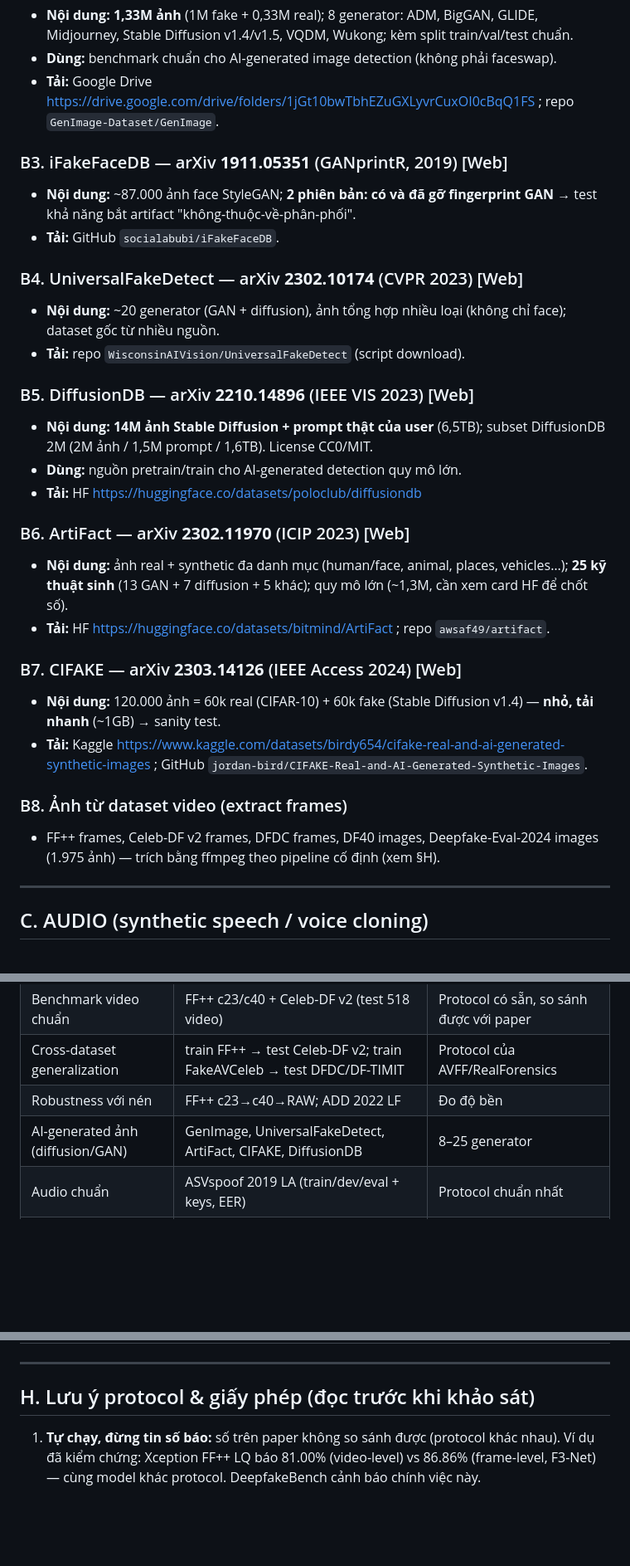
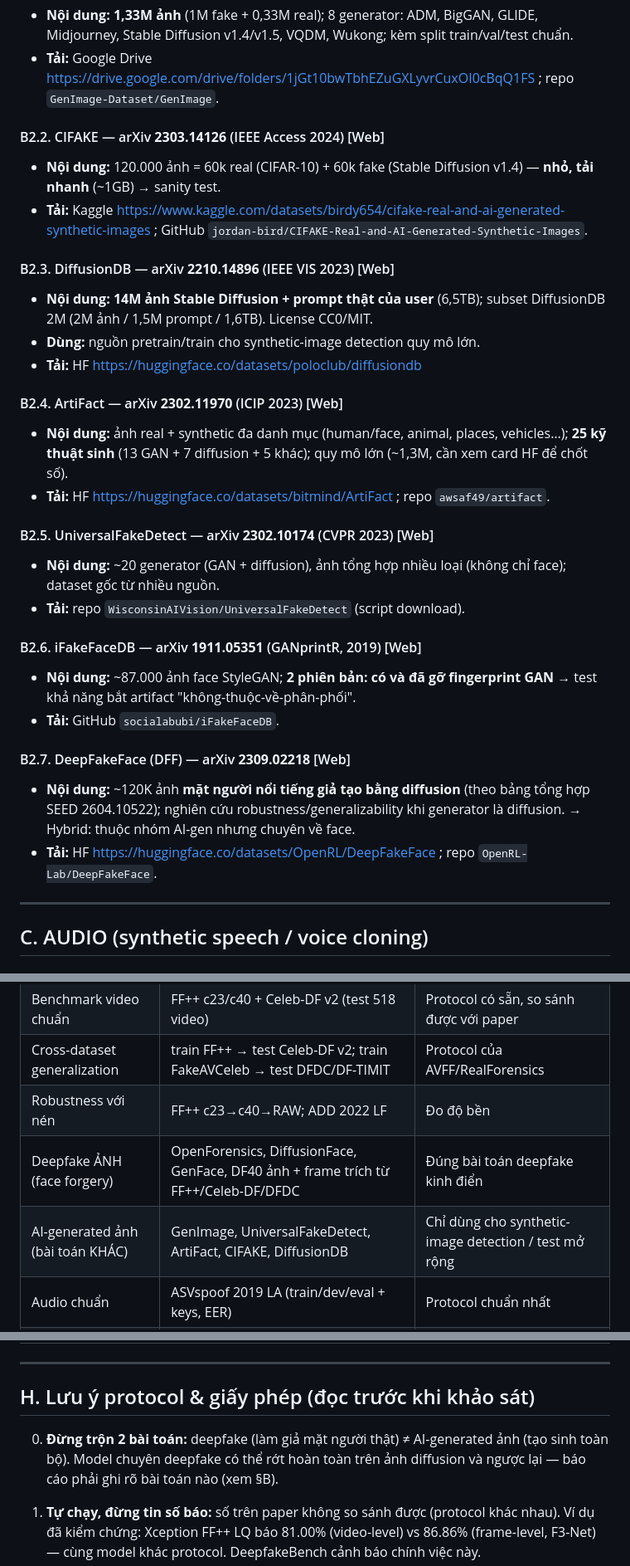
Before and after one commit to QuangManhAI/deepfake-ViT, a Markdown page: outputs/deepfake-datasets-catalog.md, 3 parts joined by grey strips. Shown at 83% size. GitHub-like rendering; blank space fills up the shorter version.

```diff
--- a/outputs/deepfake-datasets-catalog.md
+++ b/outputs/deepfake-datasets-catalog.md
@@ -120,30 +157,30 @@
 - **Nội dung:** **1,33M ảnh** (1M fake + 0,33M real); 8 generator: ADM, BigGAN, GLIDE, Midjourney, Stable Diffusion v1.4/v1.5, VQDM, Wukong; kèm split train/val/test chuẩn.
-- **Dùng:** benchmark chuẩn cho AI-generated image detection (không phải faceswap).
 - **Tải:** Google Drive https://drive.google.com/drive/folders/1jGt10bwTbhEZuGXLyvrCuxOI0cBqQ1FS ; repo `GenImage-Dataset/GenImage`.
 
-### B3. iFakeFaceDB — arXiv **1911.05351** (GANprintR, 2019) [Web]
+#### B2.2. CIFAKE — arXiv **2303.14126** (IEEE Access 2024) [Web]
+- **Nội dung:** 120.000 ảnh = 60k real (CIFAR-10) + 60k fake (Stable Diffusion v1.4) — **nhỏ, tải nhanh** (~1GB) → sanity test.
+- **Tải:** Kaggle https://www.kaggle.com/datasets/birdy654/cifake-real-and-ai-generated-synthetic-images ; GitHub `jordan-bird/CIFAKE-Real-and-AI-Generated-Synthetic-Images`.
+
+#### B2.3. DiffusionDB — arXiv **2210.14896** (IEEE VIS 2023) [Web]
+- **Nội dung:** **14M ảnh Stable Diffusion + prompt thật của user** (6,5TB); subset DiffusionDB 2M (2M ảnh / 1,5M prompt / 1,6TB). License CC0/MIT.
+- **Dùng:** nguồn pretrain/train cho synthetic-image detection quy mô lớn.
+- **Tải:** HF https://huggingface.co/datasets/poloclub/diffusiondb
+
+#### B2.4. ArtiFact — arXiv **2302.11970** (ICIP 2023) [Web]
+- **Nội dung:** ảnh real + synthetic đa danh mục (human/face, animal, places, vehicles…); **25 kỹ thuật sinh** (13 GAN + 7 diffusion + 5 khác); quy mô lớn (~1,3M, cần xem card HF để chốt số).
+- **Tải:** HF https://huggingface.co/datasets/bitmind/ArtiFact ; repo `awsaf49/artifact`.
+
+#### B2.5. UniversalFakeDetect — arXiv **2302.10174** (CVPR 2023) [Web]
+- **Nội dung:** ~20 generator (GAN + diffusion), ảnh tổng hợp nhiều loại (không chỉ face); dataset gốc từ nhiều nguồn.
+- **Tải:** repo `WisconsinAIVision/UniversalFakeDetect` (script download).
+
+#### B2.6. iFakeFaceDB — arXiv **1911.05351** (GANprintR, 2019) [Web]
 - **Nội dung:** ~87.000 ảnh face StyleGAN; **2 phiên bản: có và đã gỡ fingerprint GAN** → test khả năng bắt artifact "không-thuộc-về-phân-phối".
 - **Tải:** GitHub `socialabubi/iFakeFaceDB`.
 
-### B4. UniversalFakeDetect — arXiv **2302.10174** (CVPR 2023) [Web]
-- **Nội dung:** ~20 generator (GAN + diffusion), ảnh tổng hợp nhiều loại (không chỉ face); dataset gốc từ nhiều nguồn.
-- **Tải:** repo `WisconsinAIVision/UniversalFakeDetect` (script download).
-
-### B5. DiffusionDB — arXiv **2210.14896** (IEEE VIS 2023) [Web]
-- **Nội dung:** **14M ảnh Stable Diffusion + prompt thật của user** (6,5TB); subset DiffusionDB 2M (2M ảnh / 1,5M prompt / 1,6TB). License CC0/MIT.
-- **Dùng:** nguồn pretrain/train cho AI-generated detection quy mô lớn.
-- **Tải:** HF https://huggingface.co/datasets/poloclub/diffusiondb
-
-### B6. ArtiFact — arXiv **2302.11970** (ICIP 2023) [Web]
-- **Nội dung:** ảnh real + synthetic đa danh mục (human/face, animal, places, vehicles…); **25 kỹ thuật sinh** (13 GAN + 7 diffusion + 5 khác); quy mô lớn (~1,3M, cần xem card HF để chốt số).
-- **Tải:** HF https://huggingface.co/datasets/bitmind/ArtiFact ; repo `awsaf49/artifact`.
-
-### B7. CIFAKE — arXiv **2303.14126** (IEEE Access 2024) [Web]
-- **Nội dung:** 120.000 ảnh = 60k real (CIFAR-10) + 60k fake (Stable Diffusion v1.4) — **nhỏ, tải nhanh** (~1GB) → sanity test.
-- **Tải:** Kaggle https://www.kaggle.com/datasets/birdy654/cifake-real-and-ai-generated-synthetic-images ; GitHub `jordan-bird/CIFAKE-Real-and-AI-Generated-Synthetic-Images`.
-
-### B8. Ảnh từ dataset video (extract frames)
-- FF++ frames, Celeb-DF v2 frames, DFDC frames, DF40 images, Deepfake-Eval-2024 images (1.975 ảnh) — trích bằng ffmpeg theo pipeline cố định (xem §H).
+#### B2.7. DeepFakeFace (DFF) — arXiv **2309.02218** [Web]
+- **Nội dung:** ~120K ảnh **mặt người nổi tiếng giả tạo bằng diffusion** (theo bảng tổng hợp SEED 2604.10522); nghiên cứu robustness/generalizability khi generator là diffusion. → Hybrid: thuộc nhóm AI-gen nhưng chuyên về face.
+- **Tải:** HF https://huggingface.co/datasets/OpenRL/DeepFakeFace ; repo `OpenRL-Lab/DeepFakeFace`.
 
 ---
 
@@ -245,7 +282,8 @@
 | Benchmark video chuẩn | FF++ c23/c40 + Celeb-DF v2 (test 518 video) | Protocol có sẵn, so sánh được với paper |
 | Cross-dataset generalization | train FF++ → test Celeb-DF v2; train FakeAVCeleb → test DFDC/DF-TIMIT | Protocol của AVFF/RealForensics |
 | Robustness với nén | FF++ c23→c40→RAW; ADD 2022 LF | Đo độ bền |
-| AI-generated ảnh (diffusion/GAN) | GenImage, UniversalFakeDetect, ArtiFact, CIFAKE, DiffusionDB | 8–25 generator |
+| Deepfake ẢNH (face forgery) | OpenForensics, DiffusionFace, GenFace, DF40 ảnh + frame trích từ FF++/Celeb-DF/DFDC | Đúng bài toán deepfake kinh điển |
+| AI-generated ảnh (bài toán KHÁC) | GenImage, UniversalFakeDetect, ArtiFact, CIFAKE, DiffusionDB | Chỉ dùng cho synthetic-image detection / test mở rộng |
 | Audio chuẩn | ASVspoof 2019 LA (train/dev/eval + keys, EER) | Protocol chuẩn nhất |
 | Audio in-the-wild / đa ngôn ngữ | In-the-Wild, MLAAD | Realistic |
 | Audio partial-fake | ADD 2022 PF | Sát thực tế |
@@ -257,6 +295,8 @@
 ---
 
 ## H. Lưu ý protocol & giấy phép (đọc trước khi khảo sát)
+
+0. **Đừng trộn 2 bài toán:** deepfake (làm giả mặt người thật) ≠ AI-generated ảnh (tạo sinh toàn bộ). Model chuyên deepfake có thể rớt hoàn toàn trên ảnh diffusion và ngược lại — báo cáo phải ghi rõ bài toán nào (xem §B).
 
 1. **Tự chạy, đừng tin số báo:** số trên paper không so sánh được (protocol khác nhau). Ví dụ đã kiểm chứng: Xception FF++ LQ báo 81.00% (video-level) vs 86.86% (frame-level, F3-Net) — cùng model khác protocol. DeepfakeBench cảnh báo chính việc này.
 2. **Frame-level ≠ video-level:** quy ước rõ metric bạn báo là gì; frame-level (mỗi frame 1 dự đoán) hay video-level (gộp majority vote/mean). Báo cả hai.
```
Also changed, not shown: other parts of outputs/deepfake-datasets-catalog.md (+46 -9 lines), outputs/audio-visual-detection-methods.md (added, +194 -0 lines).
